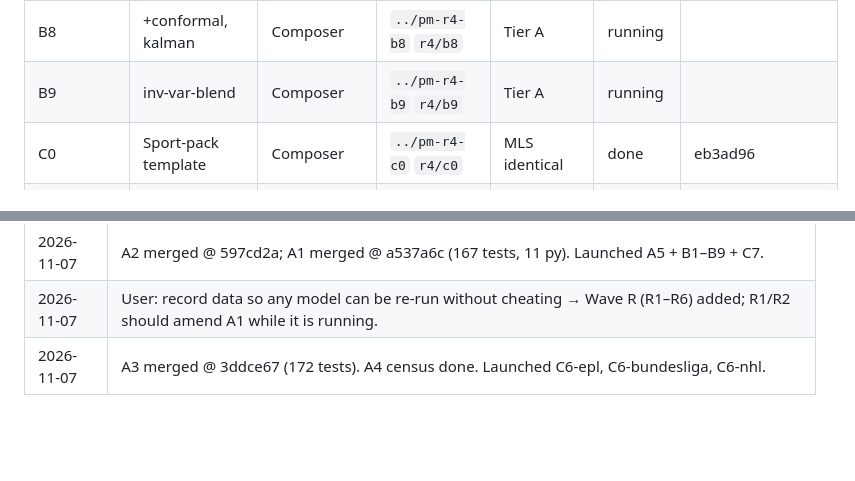
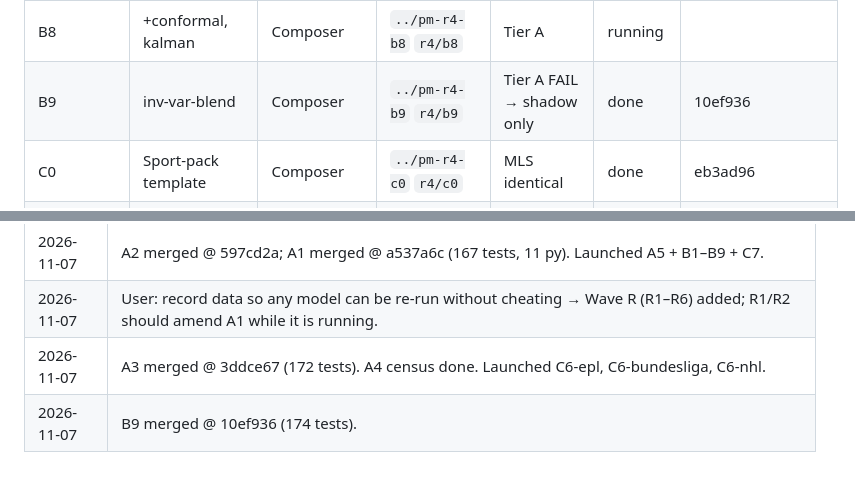
Before and after one commit to aatron/possibly-maybe, a Markdown page: research_notes/round4/PROGRESS.md, 2 parts joined by grey strips. GitHub-like rendering; blank space fills up the shorter version.

Commit message:
Round 4: mark B9 done.
Co-authored-by: Cursor <cursoragent@cursor.com>

```diff
--- a/research_notes/round4/PROGRESS.md
+++ b/research_notes/round4/PROGRESS.md
@@ -20,7 +20,7 @@ Never redo a `done` row. Specs = `PLAN.md` § Wave tables. r3 W16 still external
 | B6 | consensus-outlier, line-move-follow | Composer | `../pm-r4-b6` `r4/b6` | live | running | |
 | B7 | +fitted-curve, strict / EV-band | Composer | `../pm-r4-b7` `r4/b7` | Tier A | running | |
 | B8 | +conformal, kalman | Composer | `../pm-r4-b8` `r4/b8` | Tier A | running | |
-| B9 | inv-var-blend | Composer | `../pm-r4-b9` `r4/b9` | Tier A | running | |
+| B9 | inv-var-blend | Composer | `../pm-r4-b9` `r4/b9` | Tier A FAIL → shadow only | done | 10ef936 |
 | C0 | Sport-pack template | Composer | `../pm-r4-c0` `r4/c0` | MLS identical | done | eb3ad96 |
 | C1 | NCAAB totals | Composer | `../pm-r4-c1` `r4/c1` | Tier A / C | running | |
 | C2 | NCAAF totals | Composer | `../pm-r4-c2` `r4/c2` | Tier A / C | running | |
@@ -54,3 +54,4 @@ Never redo a `done` row. Specs = `PLAN.md` § Wave tables. r3 W16 still external
 | 2026-11-07 | A2 merged @ 597cd2a; A1 merged @ a537a6c (167 tests, 11 py). Launched A5 + B1–B9 + C7. |
 | 2026-11-07 | User: record data so any model can be re-run without cheating → Wave R (R1–R6) added; R1/R2 should amend A1 while it is running. |
 | 2026-11-07 | A3 merged @ 3ddce67 (172 tests). A4 census done. Launched C6-epl, C6-bundesliga, C6-nhl. |
+| 2026-11-07 | B9 merged @ 10ef936 (174 tests). |
```
